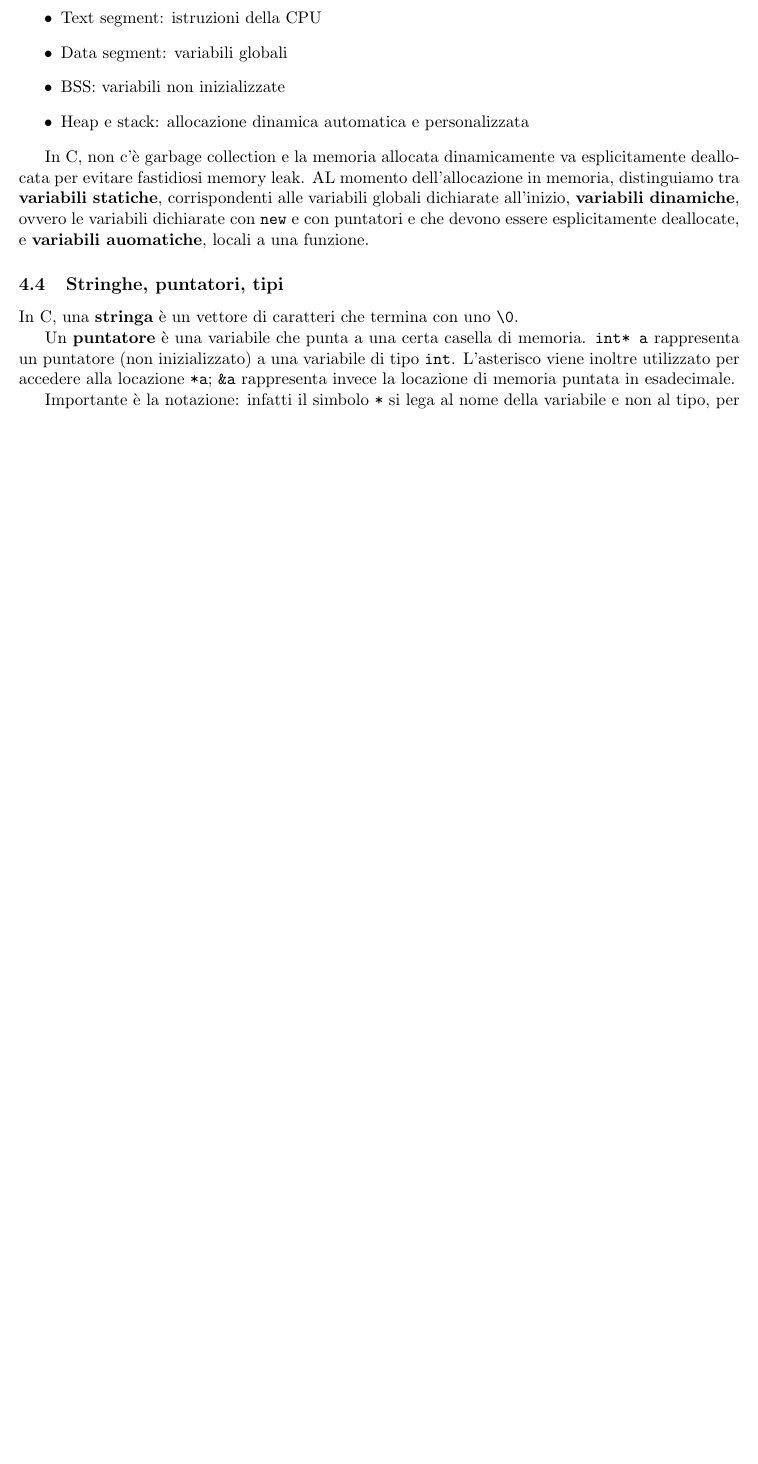
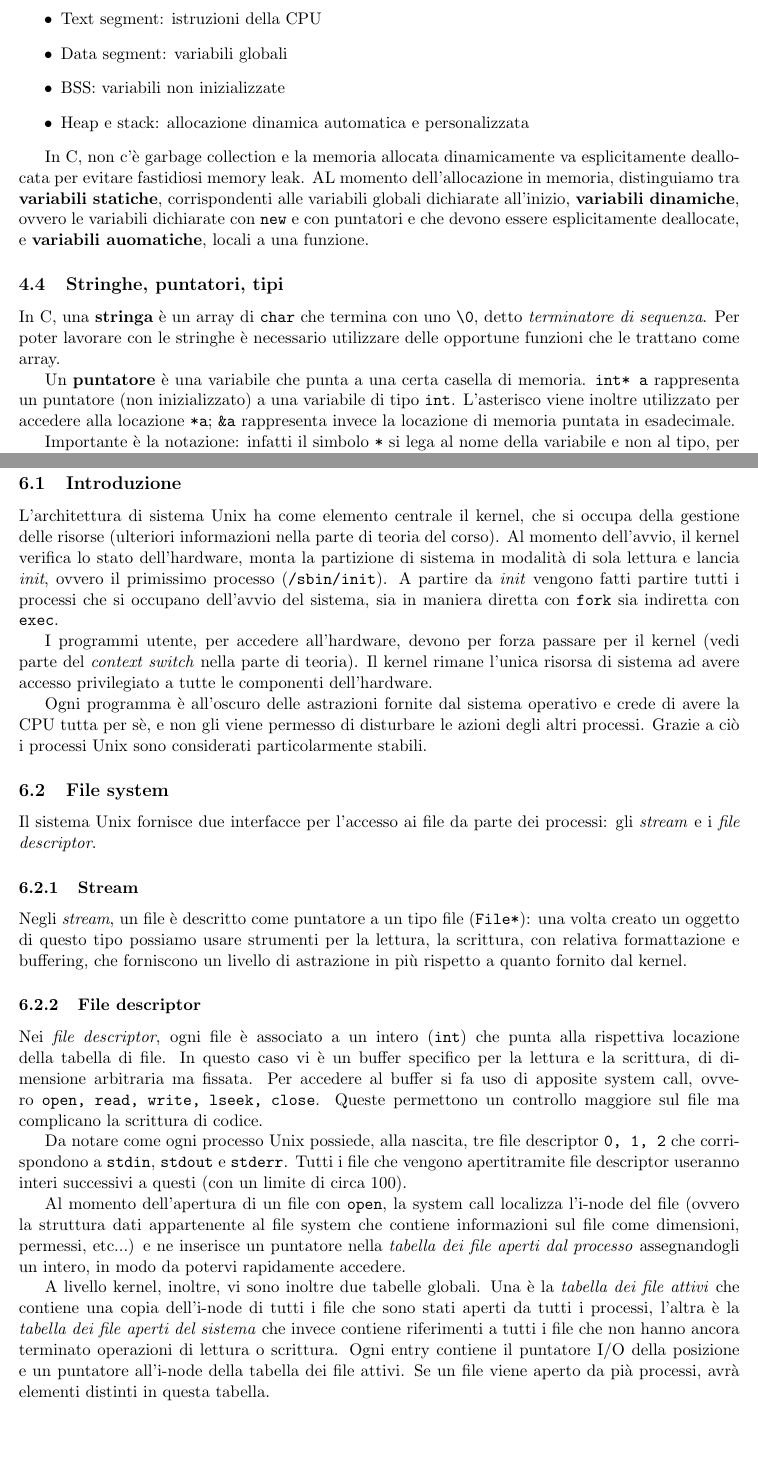
Before and after one commit to mfranzil-unitn/unitn-so, a LaTeX document (Laboratorio/appunti.tex): part of page 6 of 7 before the commit and two parts of pages 6 and 8 of 8 after it, the two joined at a grey line, cut so that both start at the same text, the shorter picture padded with empty space. Compiled offline with pdfLaTeX.

Commit message:
New stuff 21/3

```diff
--- a/Laboratorio/appunti.tex
+++ b/Laboratorio/appunti.tex
@@ -201,7 +206,7 @@ In C, non c'è garbage collection e la memoria allocata dinamicamente va esplici
 
 \subsection{Stringhe, puntatori, tipi}
 
-In C, una \textbf{stringa} è un vettore di caratteri che termina con uno \verb|\0|.
+In C, una \textbf{stringa} è un array di \verb|char| che termina con uno \verb|\0|, detto \textit{terminatore di sequenza}. Per poter lavorare con le stringhe è necessario utilizzare delle opportune funzioni che le trattano come array.
 
 Un \textbf{puntatore} è una variabile che punta a una certa casella di memoria. \verb|int* a| rappresenta un puntatore (non inizializzato) a una variabile di tipo \verb|int|. L'asterisco viene inoltre utilizzato per accedere alla locazione \verb|*a|; \verb|&a| rappresenta invece la locazione di memoria puntata in esadecimale.
 
@@ -230,4 +255,33 @@ La seguente è una lista degli identificatori di processo:
     \item \verb|SID| $\rightarrow$ insieme di gruppi di processi; alla creazione un processo è associato alla sessione del padre
     \item \verb|RUID, EUID| $\rightarrow$ rispettivamente l'id utente del creatore ed esecutore del processo
 \end{itemize}
+
+\section{Architettura}
+
+\subsection{Introduzione}
+
+L'architettura di sistema Unix ha come elemento centrale il kernel, che si occupa della gestione delle risorse (ulteriori informazioni nella parte di teoria del corso). Al momento dell'avvio, il kernel verifica lo stato dell'hardware, monta la partizione di sistema in modalità di sola lettura e lancia \textit{init}, ovvero il primissimo processo (\verb|/sbin/init|). A partire da \textit{init} vengono fatti partire tutti i processi che si occupano dell'avvio del sistema, sia in maniera diretta con \verb|fork| sia indiretta con \verb|exec|.
+
+I programmi utente, per accedere all'hardware, devono per forza passare per il kernel (vedi parte del \textit{context switch} nella parte di teoria). Il kernel rimane l'unica risorsa di sistema ad avere accesso privilegiato a tutte le componenti dell'hardware.
+
+Ogni programma è all'oscuro delle astrazioni fornite dal sistema operativo e crede di avere la CPU tutta per sè, e non gli viene permesso di disturbare le azioni degli altri processi. Grazie a ciò i processi Unix sono considerati particolarmente stabili.
+
+\subsection{File system}
+
+Il sistema Unix fornisce due interfacce per l'accesso ai file da parte dei processi: gli \textit{stream} e i \textit{file descriptor}.
+
+\subsubsection{Stream}
+
+Negli \textit{stream}, un file è descritto come puntatore a un tipo file (\verb|File*|): una volta creato un oggetto di questo tipo possiamo usare strumenti per la lettura, la scrittura, con relativa formattazione e buffering, che forniscono un livello di astrazione in più rispetto a quanto fornito dal kernel.
+
+\subsubsection{File descriptor}
+
+Nei \textit{file descriptor}, ogni file è associato a un intero (\verb|int|) che punta alla rispettiva locazione della tabella di file. In questo caso vi è un buffer specifico per la lettura e la scrittura, di dimensione arbitraria ma fissata. Per accedere al buffer si fa uso di apposite system call, ovvero \verb|open, read, write, lseek, close|. Queste permettono un controllo maggiore sul file ma complicano la scrittura di codice.
+
+Da notare come ogni processo Unix possiede, alla nascita, tre file descriptor \verb|0, 1, 2| che corrispondono a \verb|stdin|, \verb|stdout| e \verb|stderr|. Tutti i file che vengono apertitramite file descriptor useranno interi successivi a questi (con un limite di circa 100).
+
+Al momento dell'apertura di un file con \verb|open|, la system call localizza l'i-node del file (ovvero la struttura dati appartenente al file system che contiene informazioni sul file come dimensioni, permessi, etc...) e ne inserisce un puntatore nella \textit{tabella dei file aperti dal processo} assegnandogli un intero, in modo da potervi rapidamente accedere.
+
+A livello kernel, inoltre, vi sono inoltre due tabelle globali. Una è la \textit{tabella dei file attivi} che contiene una copia dell'i-node di tutti i file che sono stati aperti da tutti i processi, l'altra è la \textit{tabella dei file aperti del sistema} che invece contiene riferimenti a tutti i file che non hanno ancora terminato operazioni di lettura o scrittura. Ogni entry contiene il puntatore I/O della posizione e un puntatore all'i-node della tabella dei file attivi. Se un file viene aperto da pià processi, avrà elementi distinti in questa tabella.
+
 \end{document}
```
Also changed, not shown: Laboratorio/appunti.pdf, Laboratorio/appunti.tex (27 more changed lines).
